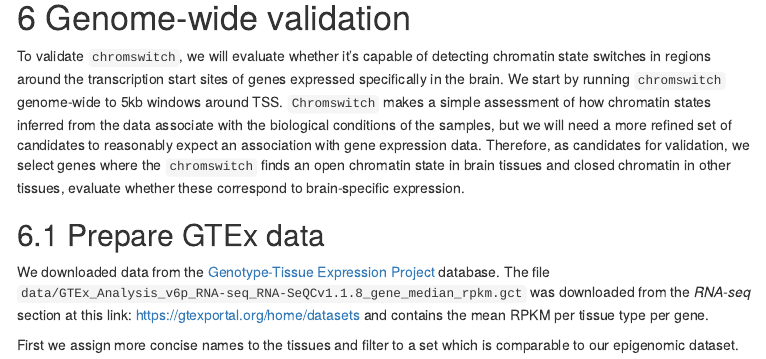
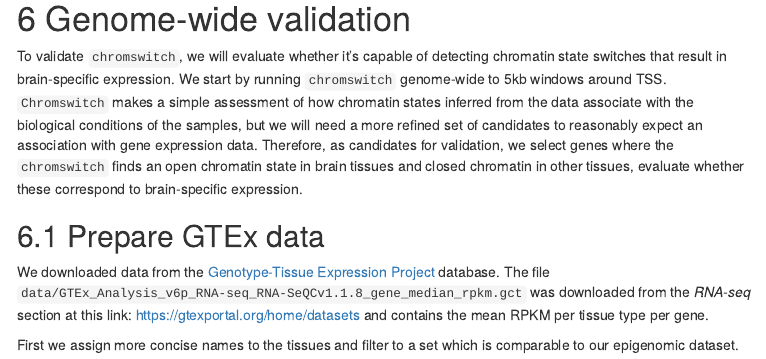
Before and after one commit to sjessa/chromswitch-analysis, an R Markdown document (analysis.Rmd): the page in a window 1100 px wide, from 3140 px down before the commit and from 3240 px down after it, so that both start at the same text. The pictures show the output file analysis.html that the author committed with the source, opened offline; menus at the side of the page are left out.

Commit message:
Minor changes for clarity

```diff
--- a/analysis.Rmd
+++ b/analysis.Rmd
@@ -1030,9 +1030,8 @@ roc_df %>%
 
 # Genome-wide validation
 
-To validate `chromswitch`, we will evaluate whether it's capable of detecting
-chromatin state switches in regions around the transcription start sites of
-genes expressed specifically in the brain. We start by running `chromswitch`
+To validate `chromswitch`, we will evaluate whether it's capable of detecting chromatin state switches
+that result in brain-specific expression. We start by running `chromswitch`
 genome-wide to 5kb windows around TSS. `Chromswitch` makes a simple assessment of how chromatin states
 inferred from the data associate with the biological conditions of the samples,
 but we will need a more refined set of candidates to reasonably expect an association with
```
Also changed, not shown: analysis.html, 1 other file.
